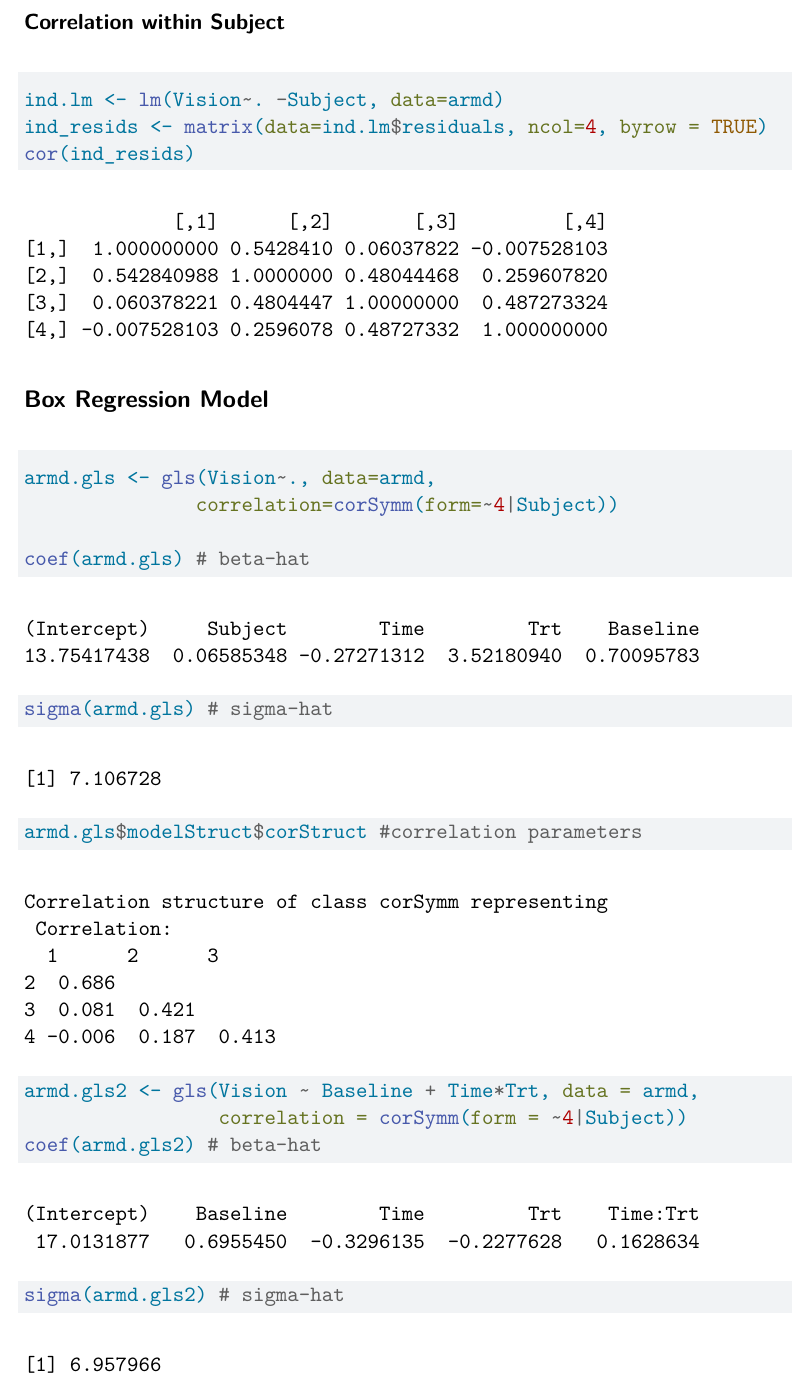
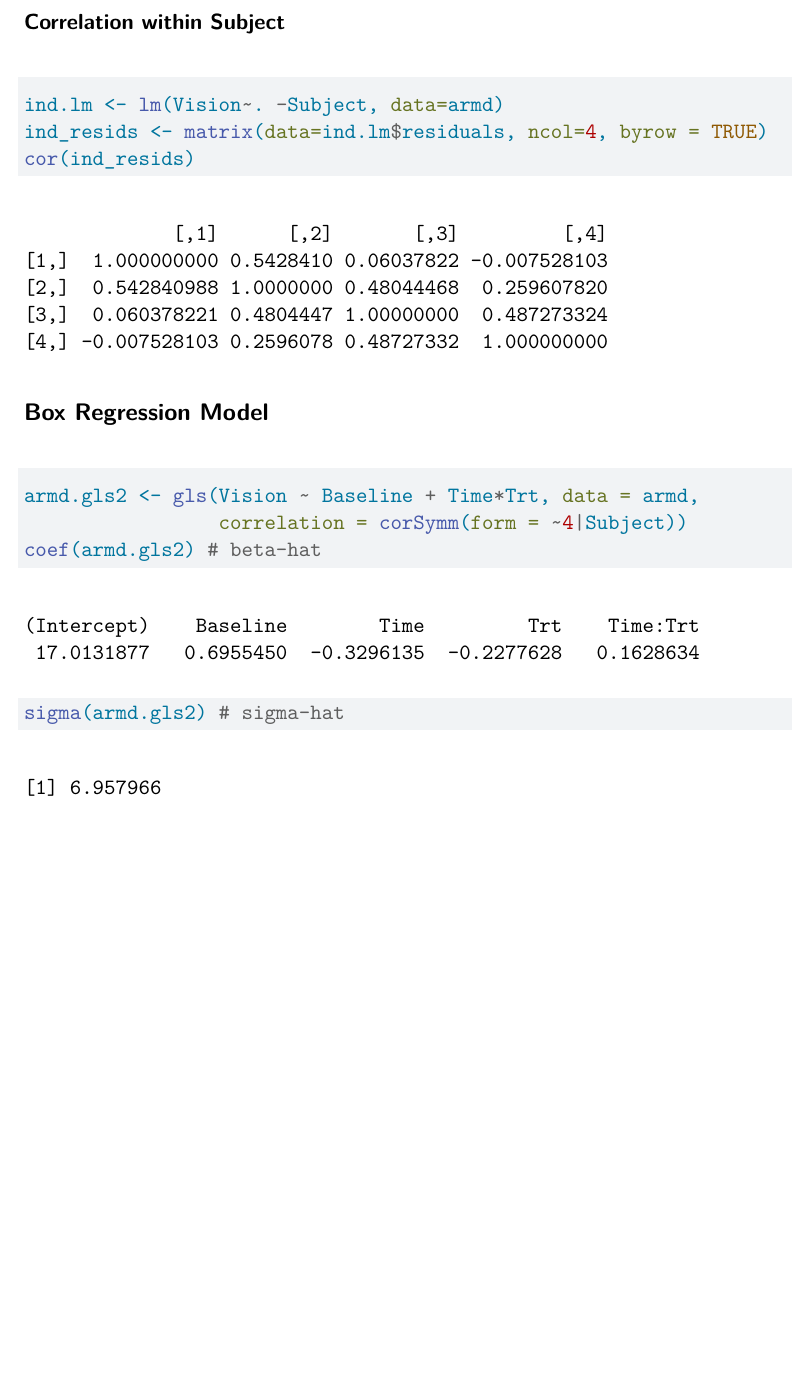
Before and after one commit to jerhomie2/Macular-Degeneration-Analysis, a Quarto document (vision.qmd): part of page 4 of 5 before the commit and part of page 4 of 4 after it, cut so that both start at the same text, the shorter picture padded with empty space. Rendered offline with R 4.5, knitr and Pandoc in place of Quarto, then LaTeX, with nearby package versions.

Commit message:
Replaced original model with interaction model, will check assumptions next

````diff
--- a/vision.qmd
+++ b/vision.qmd
@@ -50,15 +50,6 @@ cor(ind_resids)
 ## Box Regression Model
 
 ```{r}
-armd.gls <- gls(Vision~., data=armd,
-               correlation=corSymm(form=~4|Subject))
-
-coef(armd.gls) # beta-hat
-sigma(armd.gls) # sigma-hat
-armd.gls$modelStruct$corStruct #correlation parameters
-```
-
-```{r}
 armd.gls2 <- gls(Vision ~ Baseline + Time*Trt, data = armd,
                  correlation = corSymm(form = ~4|Subject))
 coef(armd.gls2) # beta-hat
````
